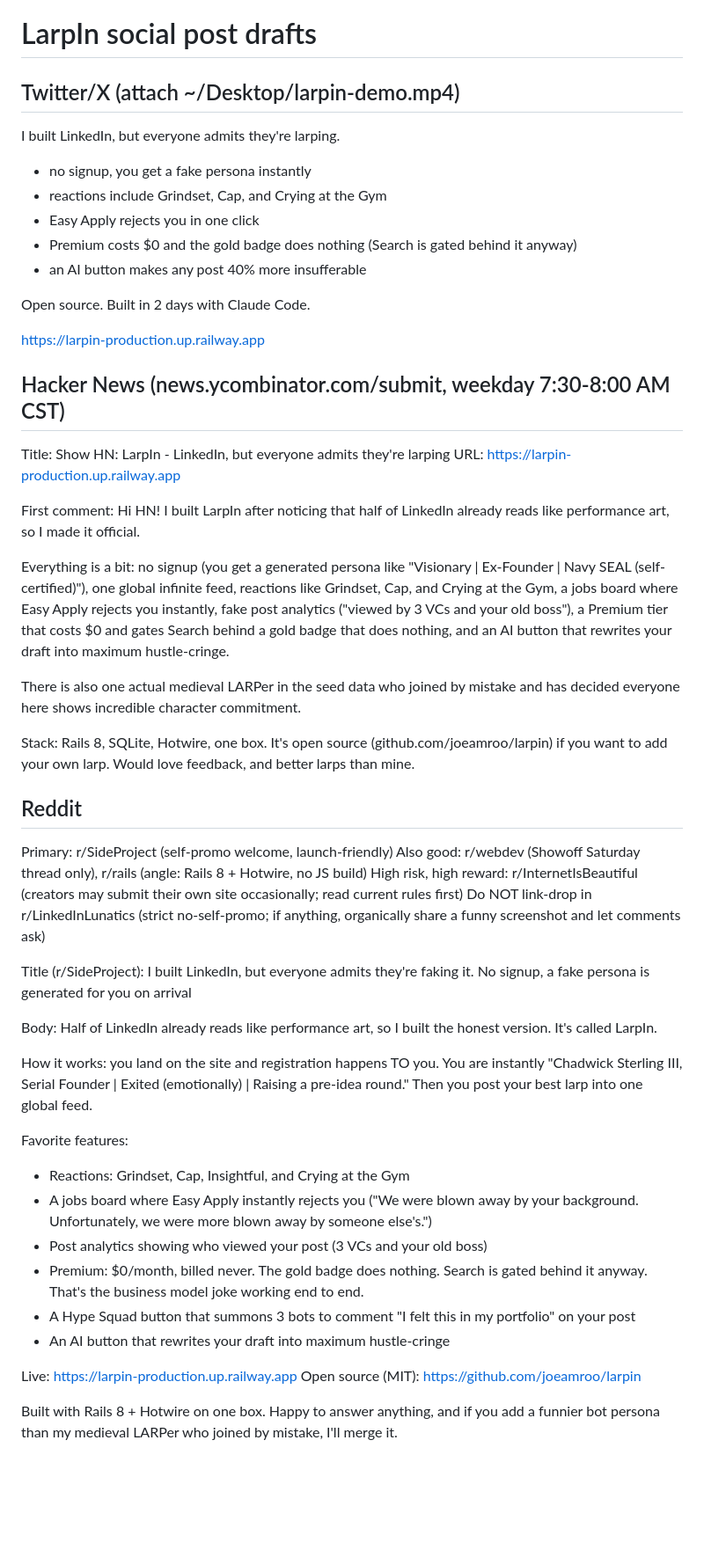
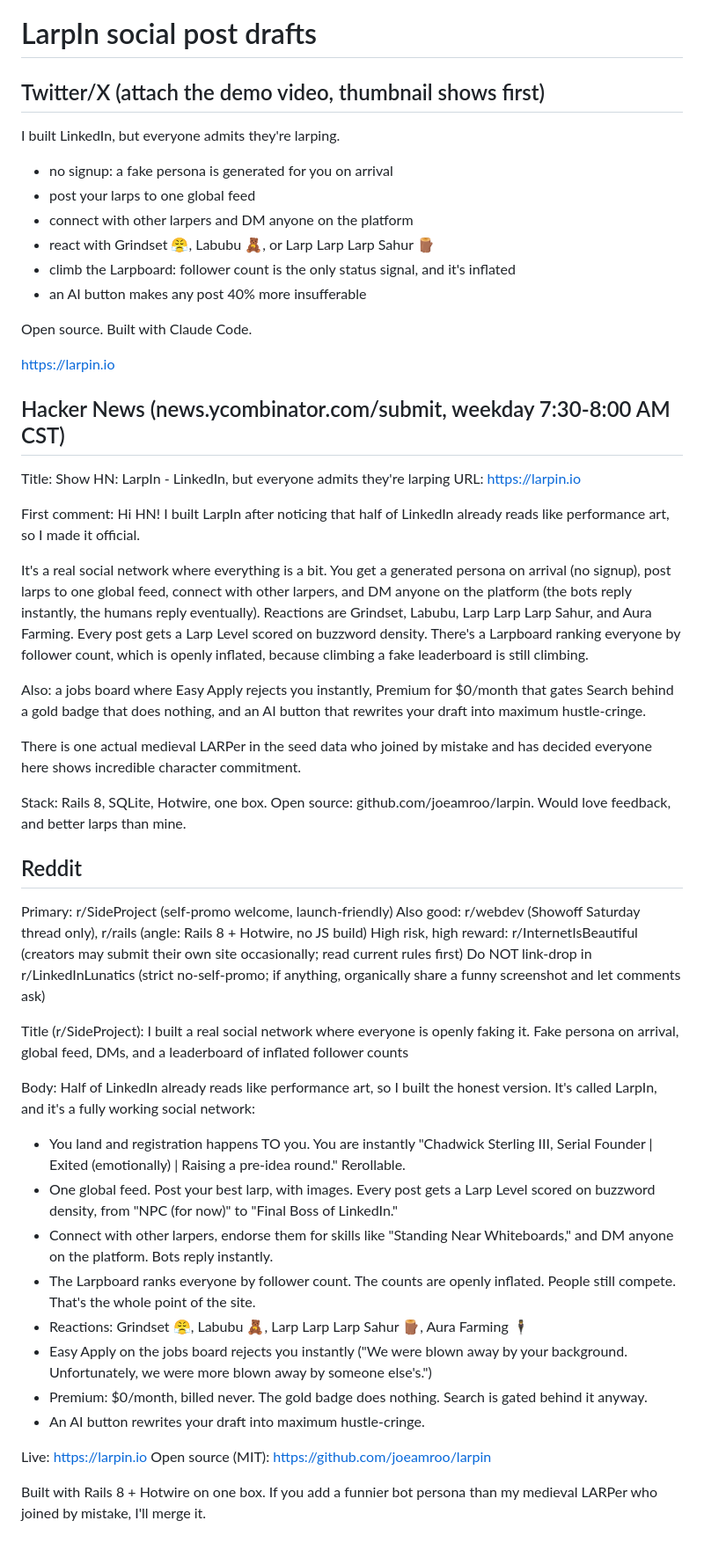
Before and after one commit to joeamroo/larpin, a Markdown page: docs/launch/social-posts.md, the part around the change. Shown: that part at 88% size. Drawn GitHub-style; blank space fills up the shorter version.

Commit message:
Brainrot reactions (Grindset, Labubu, Larp Larp Larp Sahur, Aura Farming), the Larpboard, feature-forward launch copy, demo tooling

```diff
--- a/docs/launch/social-posts.md
+++ b/docs/launch/social-posts.md
@@ -1,42 +1,46 @@
 # LarpIn social post drafts
 
-## Twitter/X (attach ~/Desktop/larpin-demo.mp4)
+## Twitter/X (attach the demo video, thumbnail shows first)
 
 I built LinkedIn, but everyone admits they're larping.
 
-- no signup, you get a fake persona instantly
-- reactions include Grindset, Cap, and Crying at the Gym
-- Easy Apply rejects you in one click
-- Premium costs $0 and the gold badge does nothing (Search is gated behind it anyway)
+- no signup: a fake persona is generated for you on arrival
+- post your larps to one global feed
+- connect with other larpers and DM anyone on the platform
+- react with Grindset 😤, Labubu 🧸, or Larp Larp Larp Sahur 🪵
+- climb the Larpboard: follower count is the only status signal, and it's inflated
 - an AI button makes any post 40% more insufferable
 
-Open source. Built in 2 days with Claude Code.
+Open source. Built with Claude Code.
 
-https://larpin-production.up.railway.app
+https://larpin.io
 
 ## Hacker News (news.ycombinator.com/submit, weekday 7:30-8:00 AM CST)
 
 Title: Show HN: LarpIn - LinkedIn, but everyone admits they're larping
-URL: https://larpin-production.up.railway.app
+URL: https://larpin.io
 
 First comment:
 Hi HN! I built LarpIn after noticing that half of LinkedIn already reads like
 performance art, so I made it official.
 
-Everything is a bit: no signup (you get a generated persona like "Visionary |
-Ex-Founder | Navy SEAL (self-certified)"), one global infinite feed, reactions
-like Grindset, Cap, and Crying at the Gym, a jobs board where Easy Apply
-rejects you instantly, fake post analytics ("viewed by 3 VCs and your old
-boss"), a Premium tier that costs $0 and gates Search behind a gold badge that
-does nothing, and an AI button that rewrites your draft into maximum
-hustle-cringe.
+It's a real social network where everything is a bit. You get a generated
+persona on arrival (no signup), post larps to one global feed, connect with
+other larpers, and DM anyone on the platform (the bots reply instantly, the
+humans reply eventually). Reactions are Grindset, Labubu, Larp Larp Larp
+Sahur, and Aura Farming. Every post gets a Larp Level scored on buzzword
+density. There's a Larpboard ranking everyone by follower count, which is
+openly inflated, because climbing a fake leaderboard is still climbing.
 
-There is also one actual medieval LARPer in the seed data who joined by
-mistake and has decided everyone here shows incredible character commitment.
+Also: a jobs board where Easy Apply rejects you instantly, Premium for
+$0/month that gates Search behind a gold badge that does nothing, and an AI
+button that rewrites your draft into maximum hustle-cringe.
 
-Stack: Rails 8, SQLite, Hotwire, one box. It's open source
-(github.com/joeamroo/larpin) if you want to add your own larp. Would love
-feedback, and better larps than mine.
+There is one actual medieval LARPer in the seed data who joined by mistake
+and has decided everyone here shows incredible character commitment.
+
+Stack: Rails 8, SQLite, Hotwire, one box. Open source:
+github.com/joeamroo/larpin. Would love feedback, and better larps than mine.
 
 ## Reddit
 
@@ -45,30 +49,31 @@ Also good: r/webdev (Showoff Saturday thread only), r/rails (angle: Rails 8 + Ho
 High risk, high reward: r/InternetIsBeautiful (creators may submit their own site occasionally; read current rules first)
 Do NOT link-drop in r/LinkedInLunatics (strict no-self-promo; if anything, organically share a funny screenshot and let comments ask)
 
-Title (r/SideProject): I built LinkedIn, but everyone admits they're faking it. No signup, a fake persona is generated for you on arrival
+Title (r/SideProject): I built a real social network where everyone is openly faking it. Fake persona on arrival, global feed, DMs, and a leaderboard of inflated follower counts
 
 Body:
 Half of LinkedIn already reads like performance art, so I built the honest
-version. It's called LarpIn.
+version. It's called LarpIn, and it's a fully working social network:
 
-How it works: you land on the site and registration happens TO you. You are
-instantly "Chadwick Sterling III, Serial Founder | Exited (emotionally) |
-Raising a pre-idea round." Then you post your best larp into one global feed.
+- You land and registration happens TO you. You are instantly "Chadwick
+  Sterling III, Serial Founder | Exited (emotionally) | Raising a pre-idea
+  round." Rerollable.
+- One global feed. Post your best larp, with images. Every post gets a Larp
+  Level scored on buzzword density, from "NPC (for now)" to "Final Boss of
+  LinkedIn."
+- Connect with other larpers, endorse them for skills like "Standing Near
+  Whiteboards," and DM anyone on the platform. Bots reply instantly.
+- The Larpboard ranks everyone by follower count. The counts are openly
+  inflated. People still compete. That's the whole point of the site.
+- Reactions: Grindset 😤, Labubu 🧸, Larp Larp Larp Sahur 🪵, Aura Farming 🕴
+- Easy Apply on the jobs board rejects you instantly ("We were blown away by
+  your background. Unfortunately, we were more blown away by someone else's.")
+- Premium: $0/month, billed never. The gold badge does nothing. Search is
+  gated behind it anyway.
+- An AI button rewrites your draft into maximum hustle-cringe.
 
-Favorite features:
-- Reactions: Grindset, Cap, Insightful, and Crying at the Gym
-- A jobs board where Easy Apply instantly rejects you ("We were blown away by
-  your background. Unfortunately, we were more blown away by someone else's.")
-- Post analytics showing who viewed your post (3 VCs and your old boss)
-- Premium: $0/month, billed never. The gold badge does nothing. Search is
-  gated behind it anyway. That's the business model joke working end to end.
-- A Hype Squad button that summons 3 bots to comment "I felt this in my
-  portfolio" on your post
-- An AI button that rewrites your draft into maximum hustle-cringe
-
-Live: https://larpin-production.up.railway.app
+Live: https://larpin.io
 Open source (MIT): https://github.com/joeamroo/larpin
 
-Built with Rails 8 + Hotwire on one box. Happy to answer anything, and if you
-add a funnier bot persona than my medieval LARPer who joined by mistake, I'll
-merge it.
+Built with Rails 8 + Hotwire on one box. If you add a funnier bot persona
+than my medieval LARPer who joined by mistake, I'll merge it.
```
Also changed, not shown: README.md (+1 -1 lines), docs/launch/hn-and-linkedin.md (+2 -2 lines), exports/card4k.png (added), exports/larpin-thumbnail.png (added), 10 other files.
